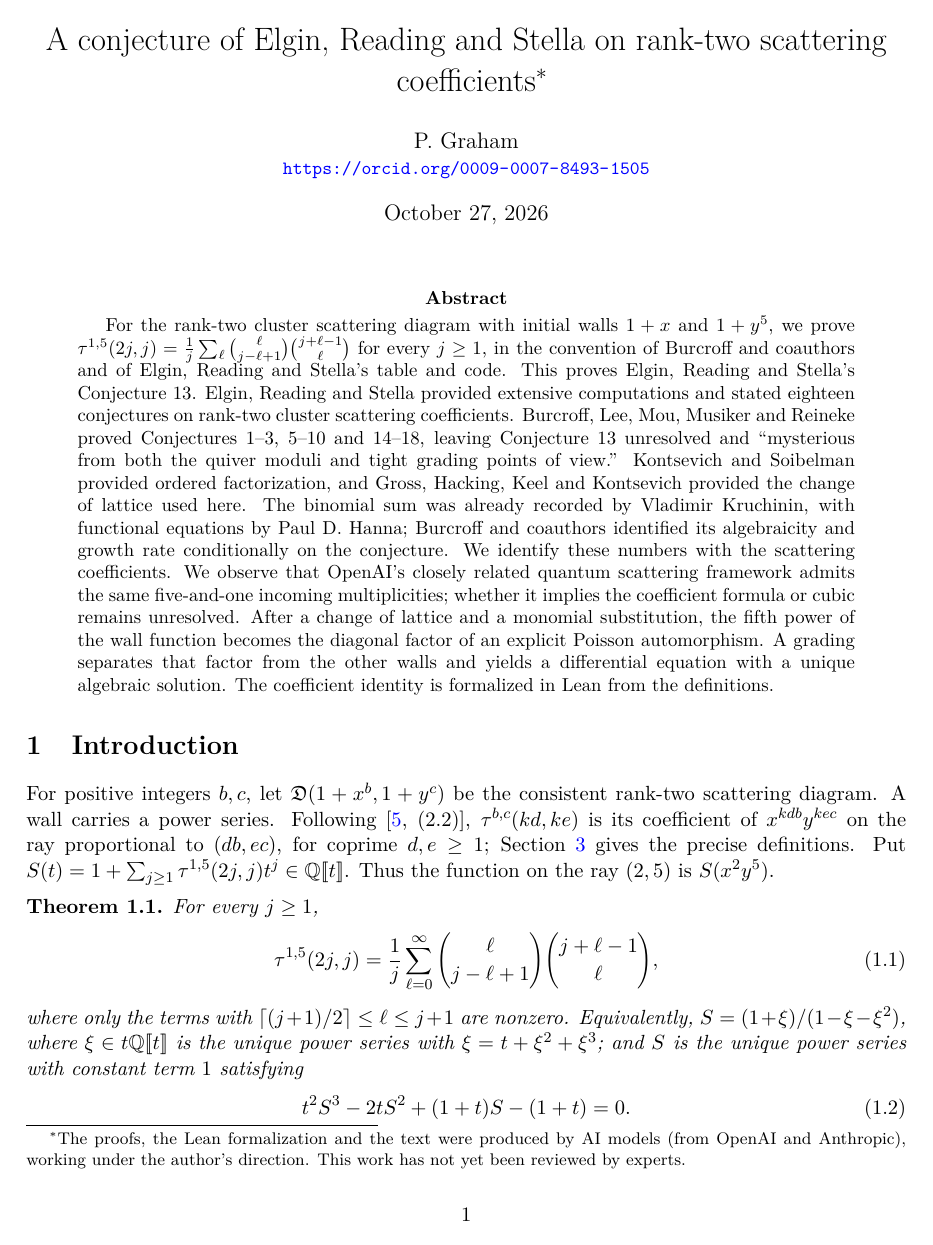
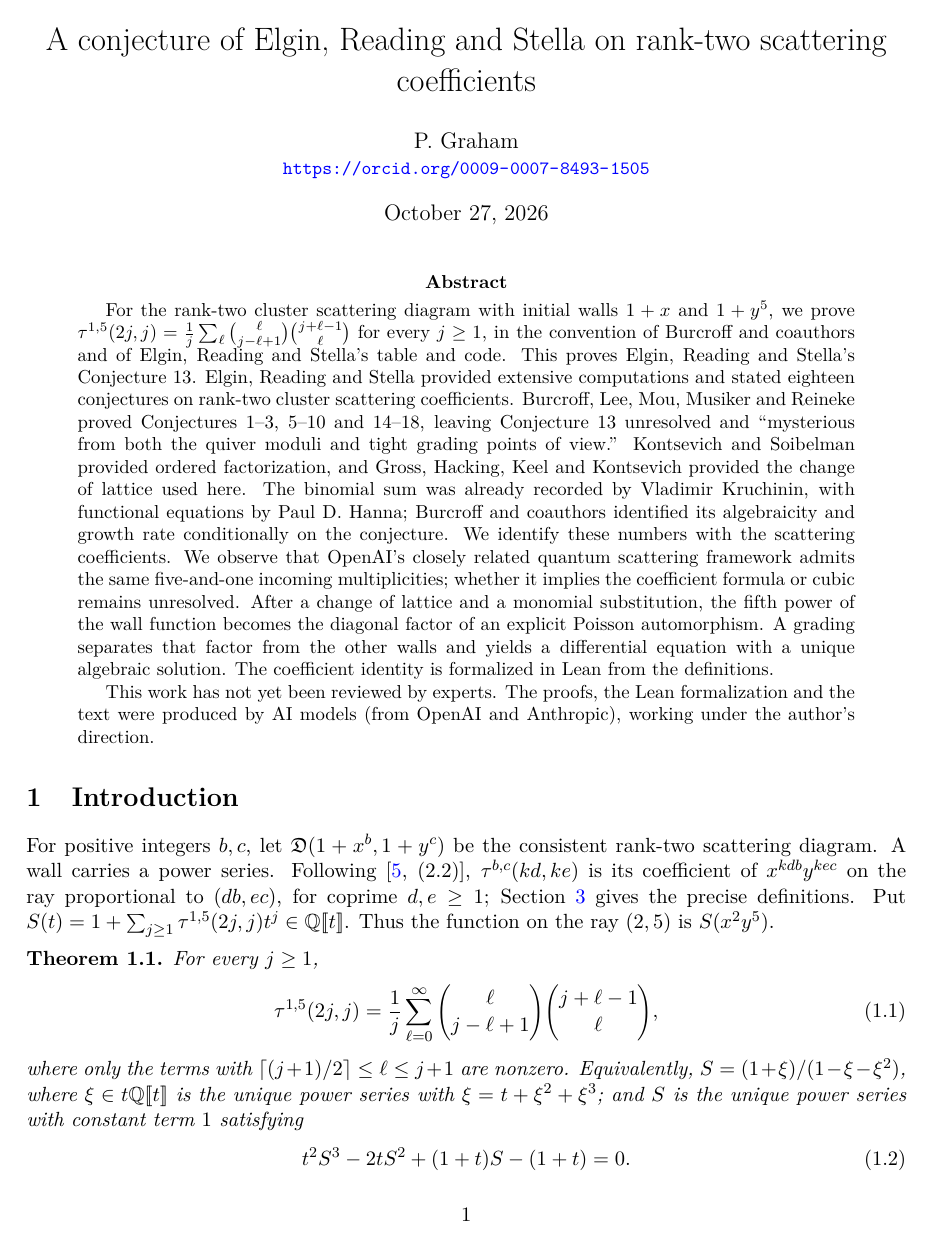
Before and after one commit to 6/clank-lab, a LaTeX paper (results/scattering-coefficients/paper/paper.tex): page 1 of 14. Compiled offline with pdfLaTeX.

Commit message:
A conjecture of Elgin, Reading and Stella on rank-two scattering coefficients (version 5) (#210)
Elgin, Reading and Stella conjectured a binomial-sum formula for the rank-two scattering coefficients along the ray indexed by (2j,j), with initial walls 1+x and 1+y^5. We prove that formula for every positive j in the convention of their table and code. The argument identifies the known binomial-sum sequence with these scattering coefficients.

Co-Authored-By: 6[bot] <129682364+6[bot]@users.noreply.github.com>

```diff
--- a/results/scattering-coefficients/paper/paper.tex
+++ b/results/scattering-coefficients/paper/paper.tex
@@ -44,10 +44,7 @@
 \DeclareUnicodeCharacter{2208}{\ensuremath{\in}}
 \setlength{\emergencystretch}{2em}
 \raggedbottom
-\title{A conjecture of Elgin, Reading and Stella on rank-two scattering coefficients\thanks{The proofs, the Lean
-formalization and the text were produced by AI models (from OpenAI and
-Anthropic), working under the author's direction.
-This work has not yet been reviewed by experts.}}
+\title{A conjecture of Elgin, Reading and Stella on rank-two scattering coefficients}
 \author{P. Graham\\ \small\url{https://orcid.org/0009-0007-8493-1505}}
 \date{October 27, 2026}
 \hypersetup{pdfauthor={P. Graham},pdftitle={A conjecture of Elgin, Reading and Stella on rank-two scattering coefficients}}
@@ -77,6 +74,11 @@ diagonal factor of an explicit Poisson automorphism. A grading separates
 that factor from the other walls and yields a differential equation
 with a unique algebraic solution. The coefficient identity is formalized
 in Lean from the definitions.
+
+This work has not yet been reviewed by experts.
+The proofs, the Lean
+formalization and the text were produced by AI models (from OpenAI and
+Anthropic), working under the author's direction.
 \end{abstract}
 \section{Introduction}\label{sec:intro}
 For positive integers $b,c$, let $\mathfrak D(1+x^b,1+y^c)$ be the
```
Also changed, not shown: CHANGELOG.md, results/scattering-coefficients/paper/paper.pdf.
